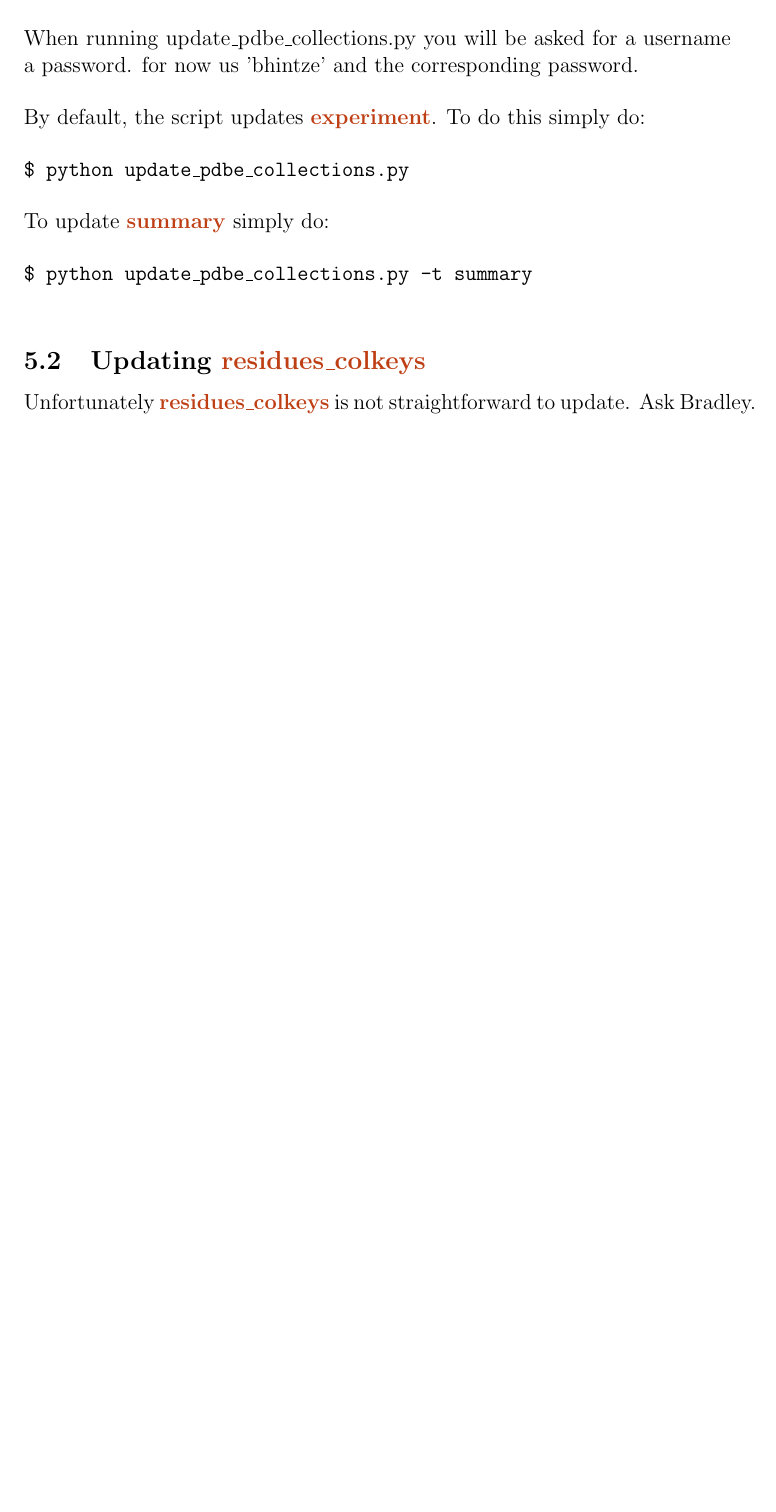
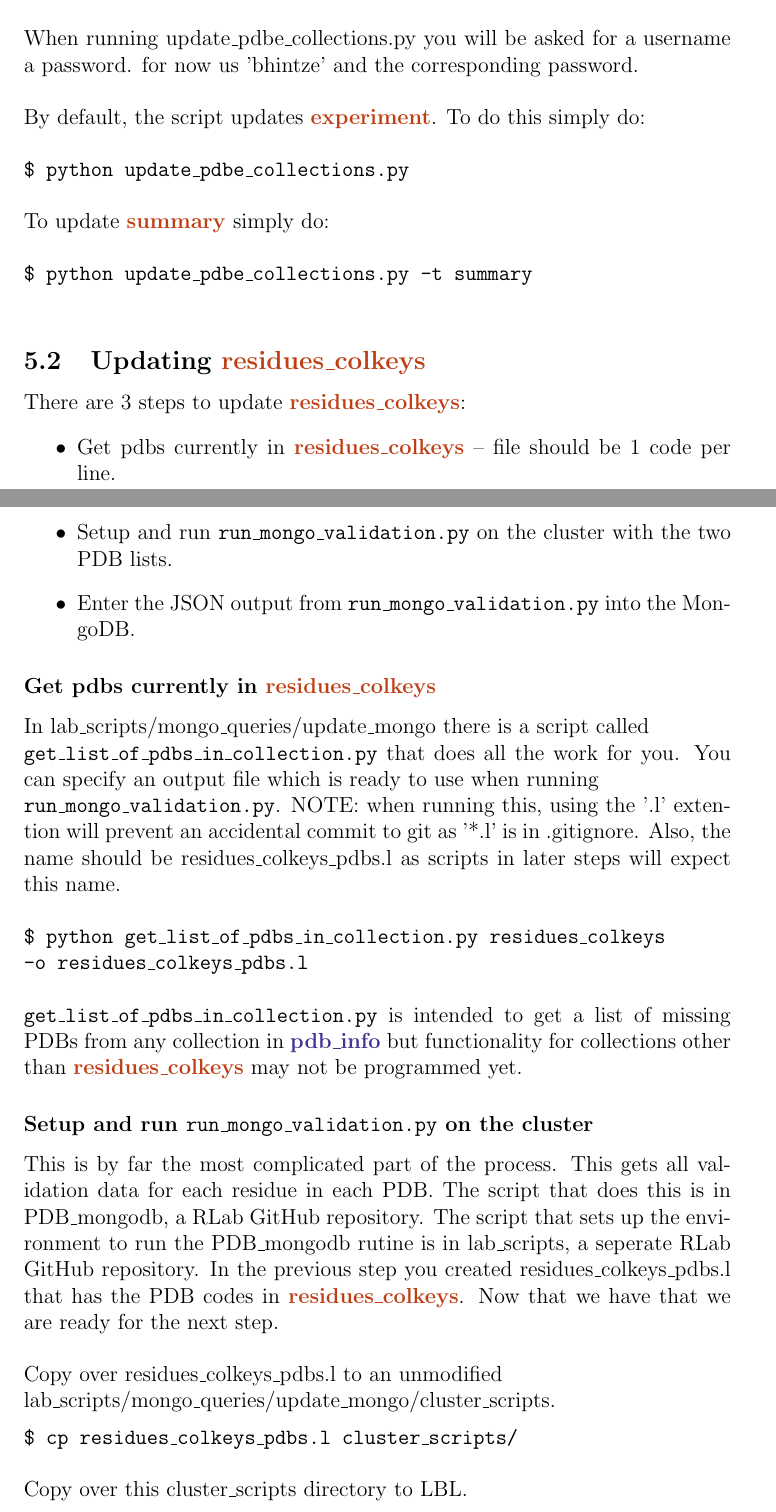
Before and after one commit to rlabduke/Protocol-Captures, a LaTeX document (PDB_MongoDB/PDB_MongoDB.tex): part of page 10 of 10 before the commit and two parts of pages 10 and 11 of 12 after it, the two joined at a grey line, cut so that both start at the same text, the shorter picture padded with empty space. Compiled offline with pdfLaTeX.

Commit message:
adding more to PDB_MongoDB on how to update the db

```diff
--- a/PDB_MongoDB/PDB_MongoDB.tex
+++ b/PDB_MongoDB/PDB_MongoDB.tex
@@ -378,4 +378,35 @@ To update \mdbcol{summary} simply do:
 
 \subsection{Updating \mdbcol{residues\_colkeys}}
 
-Unfortunately \mdbcol{residues\_colkeys} is not straightforward to update. Ask Bradley.
+There are 3 steps to update \mdbcol{residues\_colkeys}:
+\begin{itemize}
+\item Get pdbs currently in \mdbcol{residues\_colkeys} -- file should be 1 code per line.
+\item Setup and run \texttt{run\_mongo\_validation.py} on the cluster with the two PDB lists.
+\item Enter the JSON output from \texttt{run\_mongo\_validation.py} into the MongoDB.
+\end{itemize}
+
+\subsubsection*{Get pdbs currently in \mdbcol{residues\_colkeys}}
+In lab\_scripts/mongo\_queries/update\_mongo there is a script called\\ \texttt{get\_list\_of\_pdbs\_in\_collection.py} that does all the work for you. You can specify an output file which is ready to use when running \\ \texttt{run\_mongo\_validation.py}. NOTE: when running this, using the '.l' extention will prevent an accidental commit to git as '*.l' is in .gitignore. Also, the name should be residues\_colkeys\_pdbs.l as scripts in later steps will expect this name.
+
+\vspace{5mm}
+\noindent
+\texttt{\$ python get\_list\_of\_pdbs\_in\_collection.py residues\_colkeys\\-o residues\_colkeys\_pdbs.l}
+
+\vspace{5mm}
+\noindent
+\texttt{get\_list\_of\_pdbs\_in\_collection.py} is intended to get a list of missing PDBs from any collection in \mdbdb{pdb\_info} but functionality for collections other than \mdbcol{residues\_colkeys} may not be programmed yet.
+
+\subsubsection*{Setup and run \texttt{run\_mongo\_validation.py} on the cluster}
+This is by far the most complicated part of the process. This gets all validation data for each residue in each PDB. The script that does this is in PDB\_mongodb, a RLab GitHub repository. The script that sets up the environment to run the PDB\_mongodb rutine is in lab\_scripts, a seperate RLab GitHub repository. In the previous step you created residues\_colkeys\_pdbs.l that has the PDB codes in \mdbcol{residues\_colkeys}. Now that we have that we are ready for the next step.
+
+\vspace{5mm}
+\noindent
+Copy over residues\_colkeys\_pdbs.l to an unmodified\\lab\_scripts/mongo\_queries/update\_mongo/cluster\_scripts.
+
+\vspace{2mm}
+\noindent
+\texttt{\$ cp residues\_colkeys\_pdbs.l cluster\_scripts/}
+
+\vspace{5mm}
+\noindent
+Copy over this cluster\_scripts directory to LBL.
```
Also changed, not shown: PDB_MongoDB/PDB_MongoDB.pdf, PDB_MongoDB/PDB_MongoDB.tex (38 more changed lines), 3 other files.
